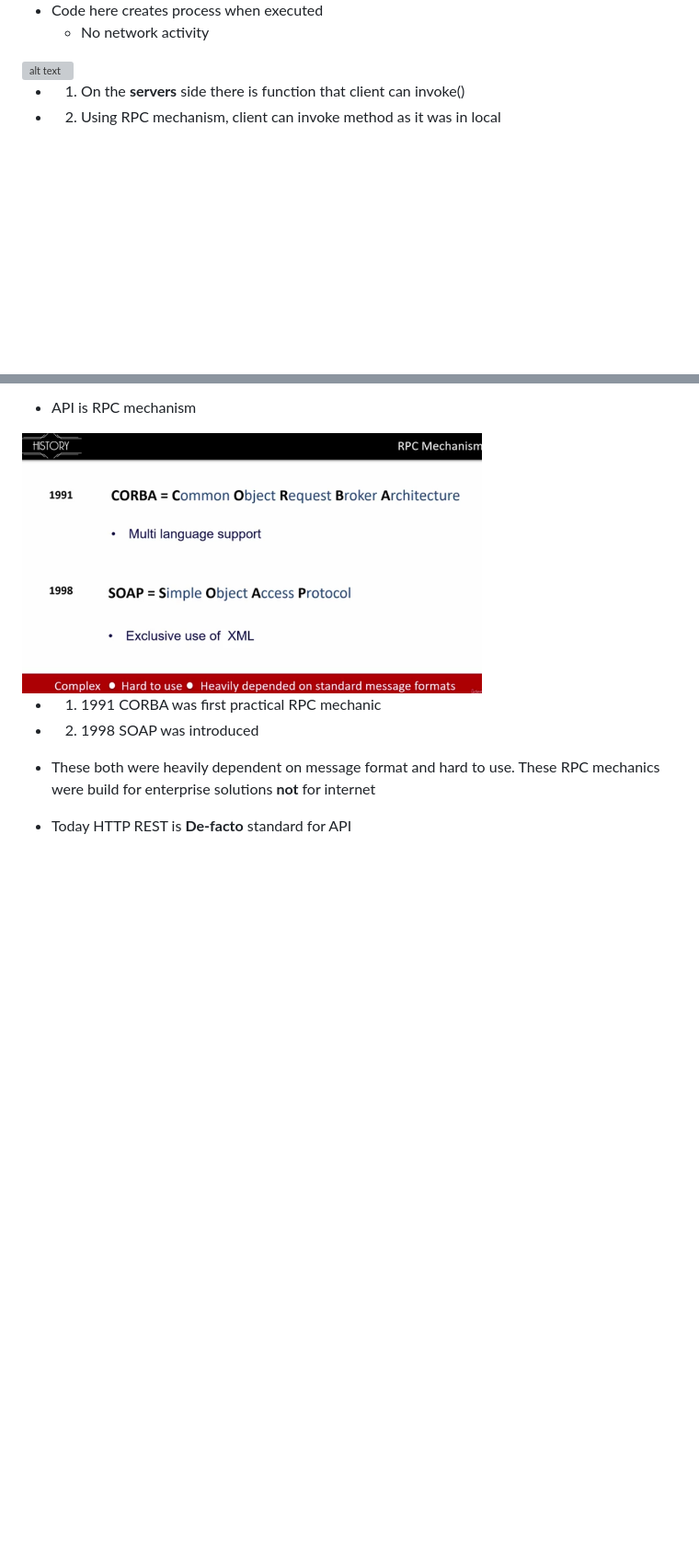
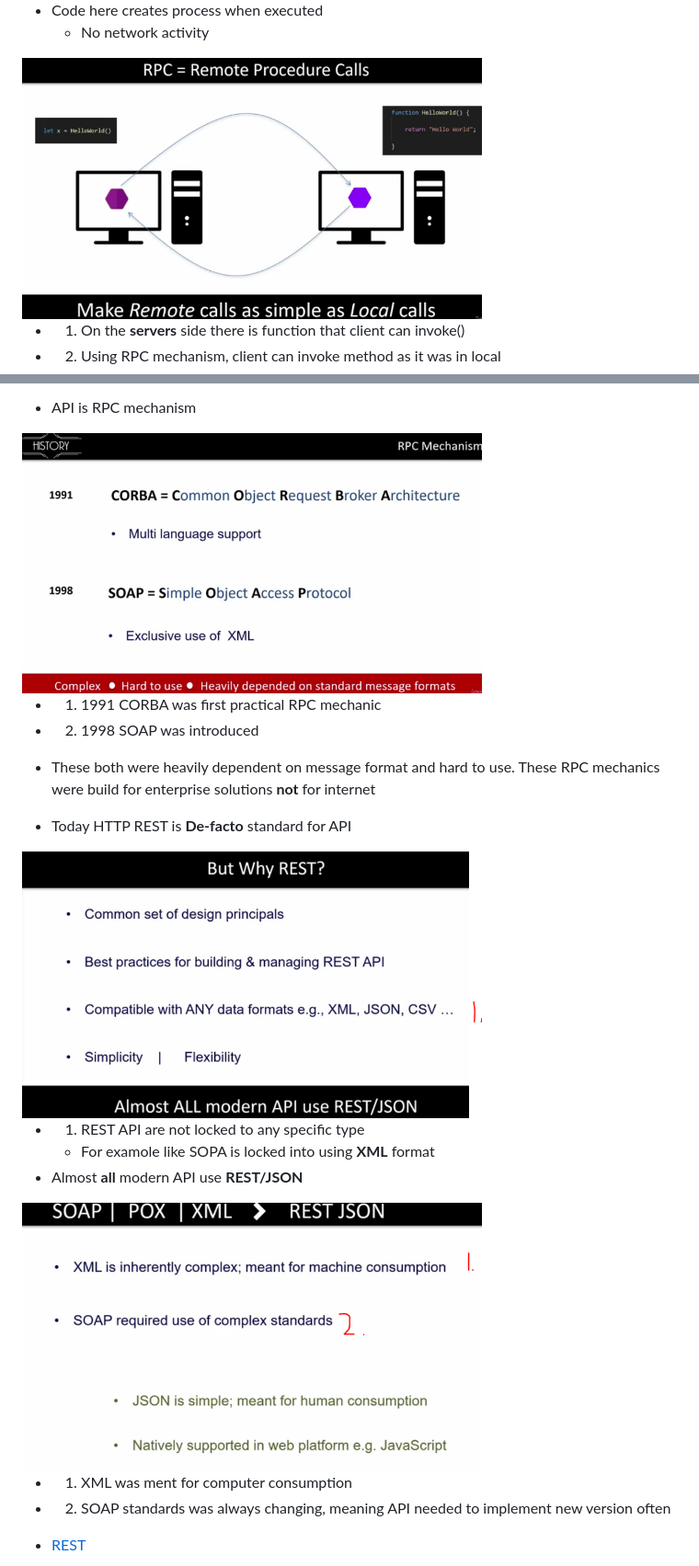
Before and after one commit to developersCradle/java-web-dev-soap-rest-api, a Markdown page: Section 02/README.md, 2 parts joined by grey strips. Shown at 92% size. Drawn GitHub-style; pictures changed too: Section 02/whyRest.PNG, Section 02/whySoapWasHard.PNG (added); blank space fills up the shorter version; grey boxes are pictures that could not be loaded.

```diff
--- a/Section 02/README.md
+++ b/Section 02/README.md
@@ -50,7 +50,7 @@
 - Code here creates process when executed
     - No network activity
 
-<img src="rpc.png" alt="alt text" width="500"/>
+<img src="rpc.PNG" alt="alt text" width="500"/>
 
 - 1. On the **servers** side there is function that client can invoke()
 
@@ -65,3 +65,17 @@
 - These both were heavily dependent on message format and hard to use. These RPC mechanics were build for enterprise solutions **not** for internet
 
 - Today HTTP REST is **De-facto** standard for API
+
+<img src="whyRest.PNG" alt="alt text" width="500"/>
+
+- 1. REST API are not locked to any specific type
+    - For examole like SOPA is locked into using **XML** format
+- Almost **all** modern API use **REST/JSON**
+
+<img src="whySoapWasHard.PNG" alt="alt text" width="500"/>
+
+- 1. XML was ment for computer consumption
+- 2. SOAP standards was always changing, meaning API needed to implement new version often
+
+- [REST](https://fi.wikipedia.org/wiki/REST)
+
```
Also changed, not shown: other parts of Section 02/README.md (+20 -0 lines), Section 02/dataFormat.PNG (added), Section 02/exampleOfRESTfulAPI.PNG (added), Section 02/representationState.PNG (added).
